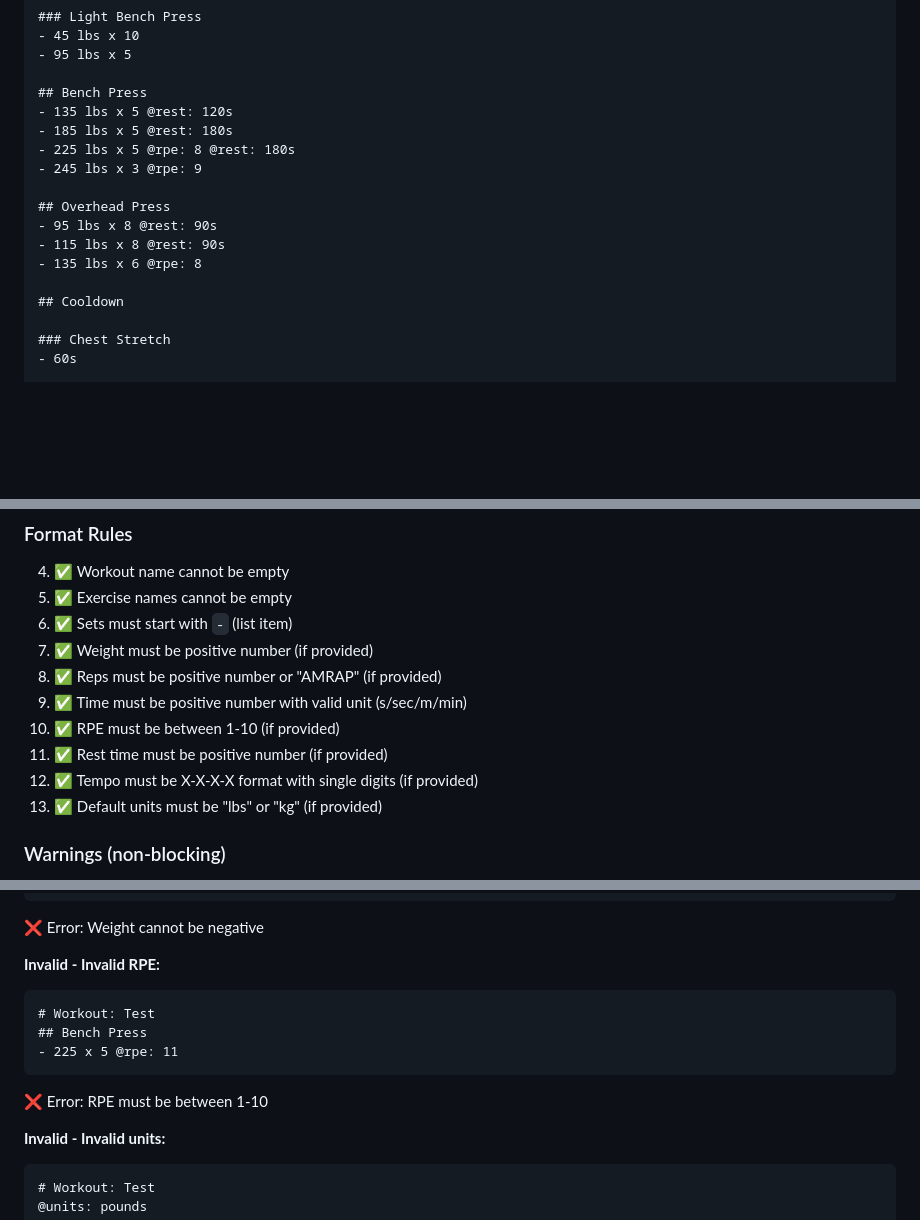
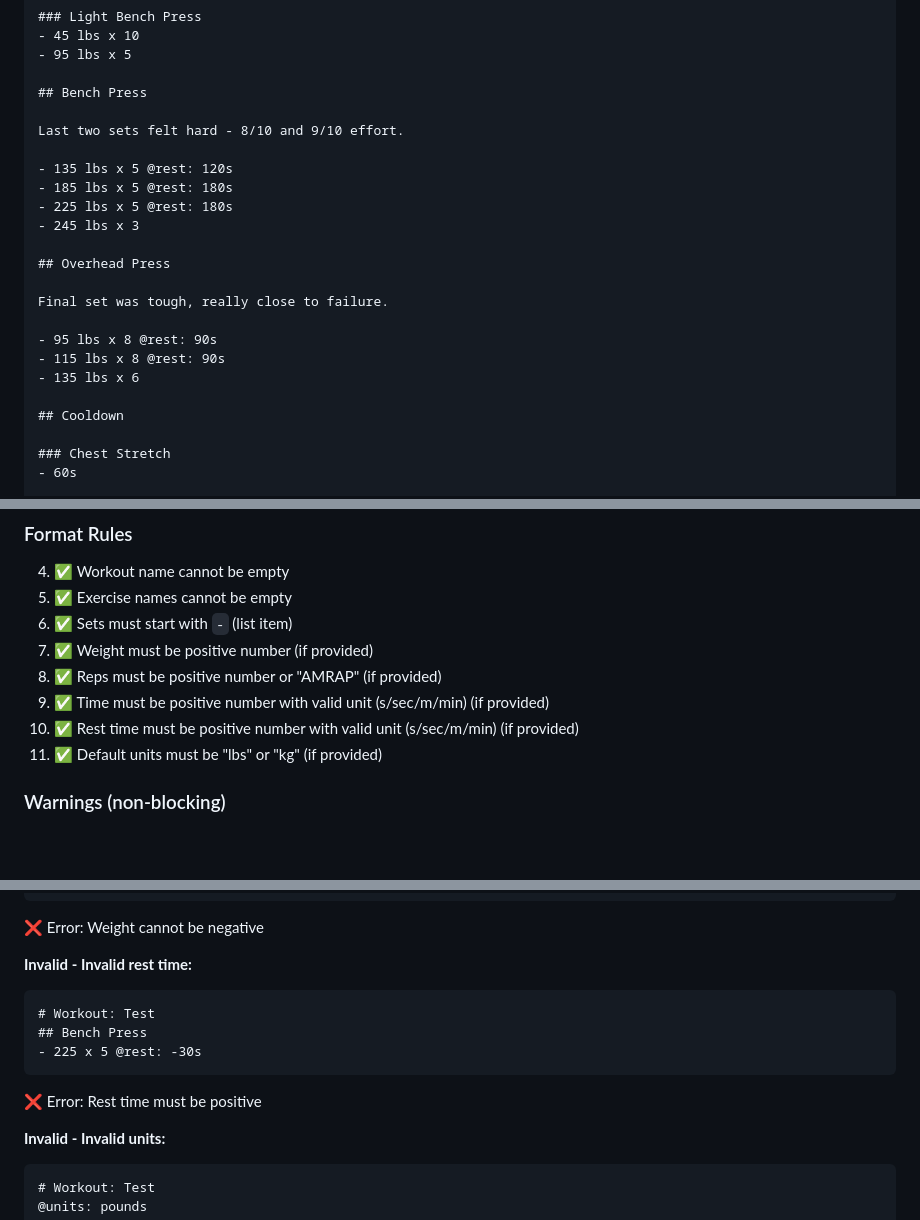
Before and after one commit to vfilby/liftmark, a Markdown page: docs/MARKDOWN_SPEC.md, 3 parts joined by grey strips. Rendered like a GitHub page; blank space fills up the shorter version.

````diff
--- a/docs/MARKDOWN_SPEC.md
+++ b/docs/MARKDOWN_SPEC.md
@@ -604,15 +619,21 @@ Quick conditioning session.
 - 95 lbs x 5
 
 ## Bench Press
+
+Last two sets felt hard - 8/10 and 9/10 effort.
+
 - 135 lbs x 5 @rest: 120s
 - 185 lbs x 5 @rest: 180s
-- 225 lbs x 5 @rpe: 8 @rest: 180s
-- 245 lbs x 3 @rpe: 9
+- 225 lbs x 5 @rest: 180s
+- 245 lbs x 3
 
 ## Overhead Press
+
+Final set was tough, really close to failure.
+
 - 95 lbs x 8 @rest: 90s
 - 115 lbs x 8 @rest: 90s
-- 135 lbs x 6 @rpe: 8
+- 135 lbs x 6
 
 ## Cooldown
 
@@ -672,11 +693,9 @@ Eyes closed on last set.
 6. ✅ Sets must start with `-` (list item)
 7. ✅ Weight must be positive number (if provided)
 8. ✅ Reps must be positive number or "AMRAP" (if provided)
-9. ✅ Time must be positive number with valid unit (s/sec/m/min)
-10. ✅ RPE must be between 1-10 (if provided)
-11. ✅ Rest time must be positive number (if provided)
-12. ✅ Tempo must be X-X-X-X format with single digits (if provided)
-13. ✅ Default units must be "lbs" or "kg" (if provided)
+9. ✅ Time must be positive number with valid unit (s/sec/m/min) (if provided)
+10. ✅ Rest time must be positive number with valid unit (s/sec/m/min) (if provided)
+11. ✅ Default units must be "lbs" or "kg" (if provided)
 
 ### Warnings (non-blocking)
 - ⚠️ Duplicate exercise names (suggests merge or rename)
@@ -717,13 +736,13 @@ Some notes but no exercises.
 ```
 ❌ Error: Weight cannot be negative
 
-**Invalid - Invalid RPE:**
+**Invalid - Invalid rest time:**
 ```markdown
 # Workout: Test
 ## Bench Press
-- 225 x 5 @rpe: 11
+- 225 x 5 @rest: -30s
 ```
-❌ Error: RPE must be between 1-10
+❌ Error: Rest time must be positive
 
 **Invalid - Invalid units:**
 ```markdown
````
Also changed, not shown: other parts of docs/MARKDOWN_SPEC.md (+67 -43 lines).
